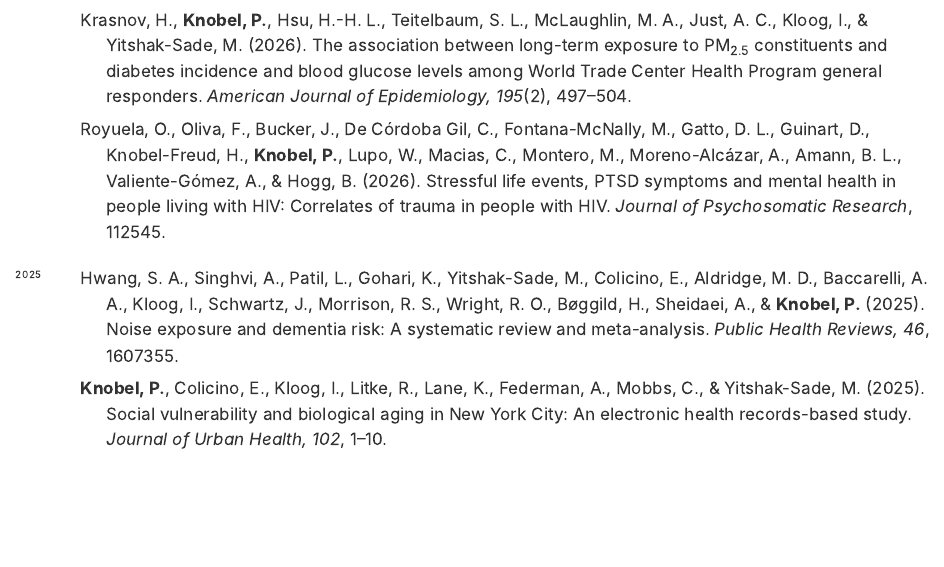
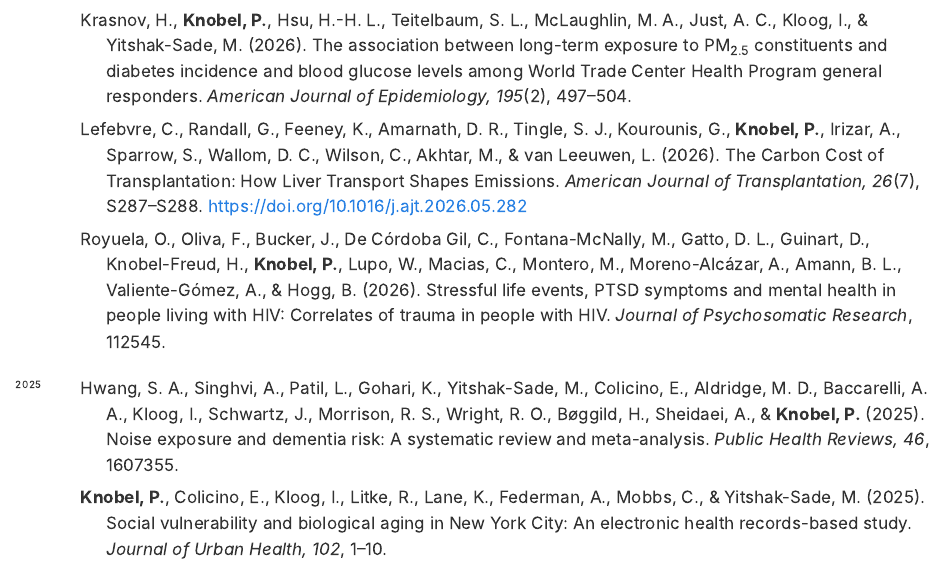
Before and after one commit to URBE-Lab/urbe-lab.github.io, a Quarto document (publications.qmd): the page in a window 1100 px wide, from 260 px down. Rendered offline with R 4.5, knitr and Pandoc in place of Quarto, with nearby package versions.

Commit message:
Publications bot: draft new entries

```diff
--- a/data/known_dois.txt
+++ b/data/known_dois.txt
@@ -1,5 +1,6 @@
 10.1007/s11524-022-00685-9
 10.1007/s11524-024-00948-7
+10.1016/j.ajt.2026.05.282
 10.1016/j.atmosenv.2023.119753
 10.1016/j.chemosphere.2025.144390
 10.1016/j.ecoenv.2025.119424
--- a/publications.qmd
+++ b/publications.qmd
@@ -17,6 +17,8 @@ Full record: [Google Scholar](https://scholar.google.com/citations?user=WFf1FOoA
 Krasnov, H., Hung, W., **Knobel, P.**, Kloog, I., Ko, F., Thompson, H., Colicino, E., Teitelbaum, S. L., Just, A. C., & Yitshak-Sade, M. (2026). Urban exposures, frailty, and mental illness in World Trade Center Health Program responders. *Nature Communications, 17*, 9449.
 
 Krasnov, H., **Knobel, P.**, Hsu, H.-H. L., Teitelbaum, S. L., McLaughlin, M. A., Just, A. C., Kloog, I., & Yitshak-Sade, M. (2026). The association between long-term exposure to PM~2.5~ constituents and diabetes incidence and blood glucose levels among World Trade Center Health Program general responders. *American Journal of Epidemiology, 195*(2), 497–504.
+
+Lefebvre, C., Randall, G., Feeney, K., Amarnath, D. R., Tingle, S. J., Kourounis, G., **Knobel, P.**, Irizar, A., Sparrow, S., Wallom, D. C., Wilson, C., Akhtar, M., & van Leeuwen, L. (2026). The Carbon Cost of Transplantation: How Liver Transport Shapes Emissions. *American Journal of Transplantation, 26*(7), S287–S288. <https://doi.org/10.1016/j.ajt.2026.05.282>
 
 Royuela, O., Oliva, F., Bucker, J., De Córdoba Gil, C., Fontana-McNally, M., Gatto, D. L., Guinart, D., Knobel-Freud, H., **Knobel, P.**, Lupo, W., Macias, C., Montero, M., Moreno-Alcázar, A., Amann, B. L., Valiente-Gómez, A., & Hogg, B. (2026). Stressful life events, PTSD symptoms and mental health in people living with HIV: Correlates of trauma in people with HIV. *Journal of Psychosomatic Research*, 112545.
 ::::
```
